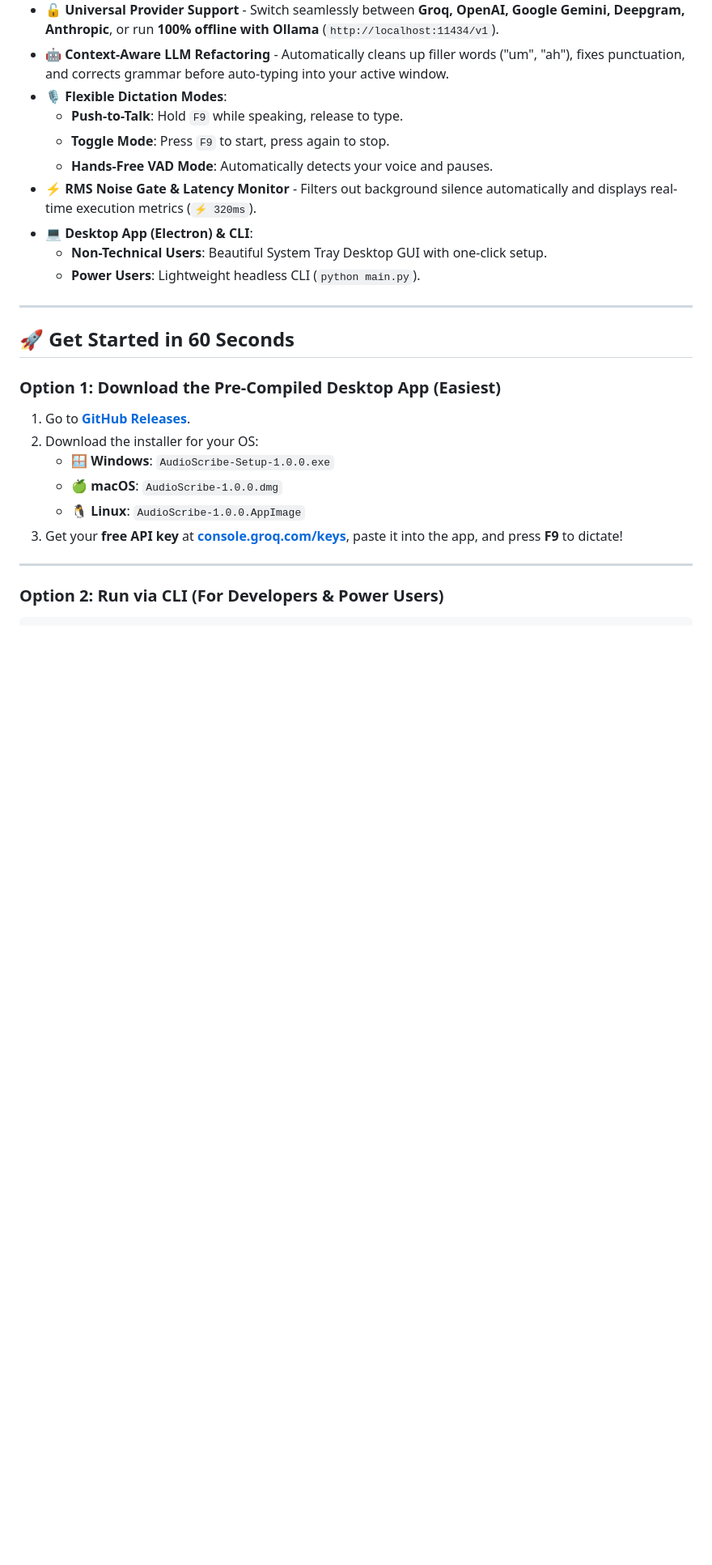
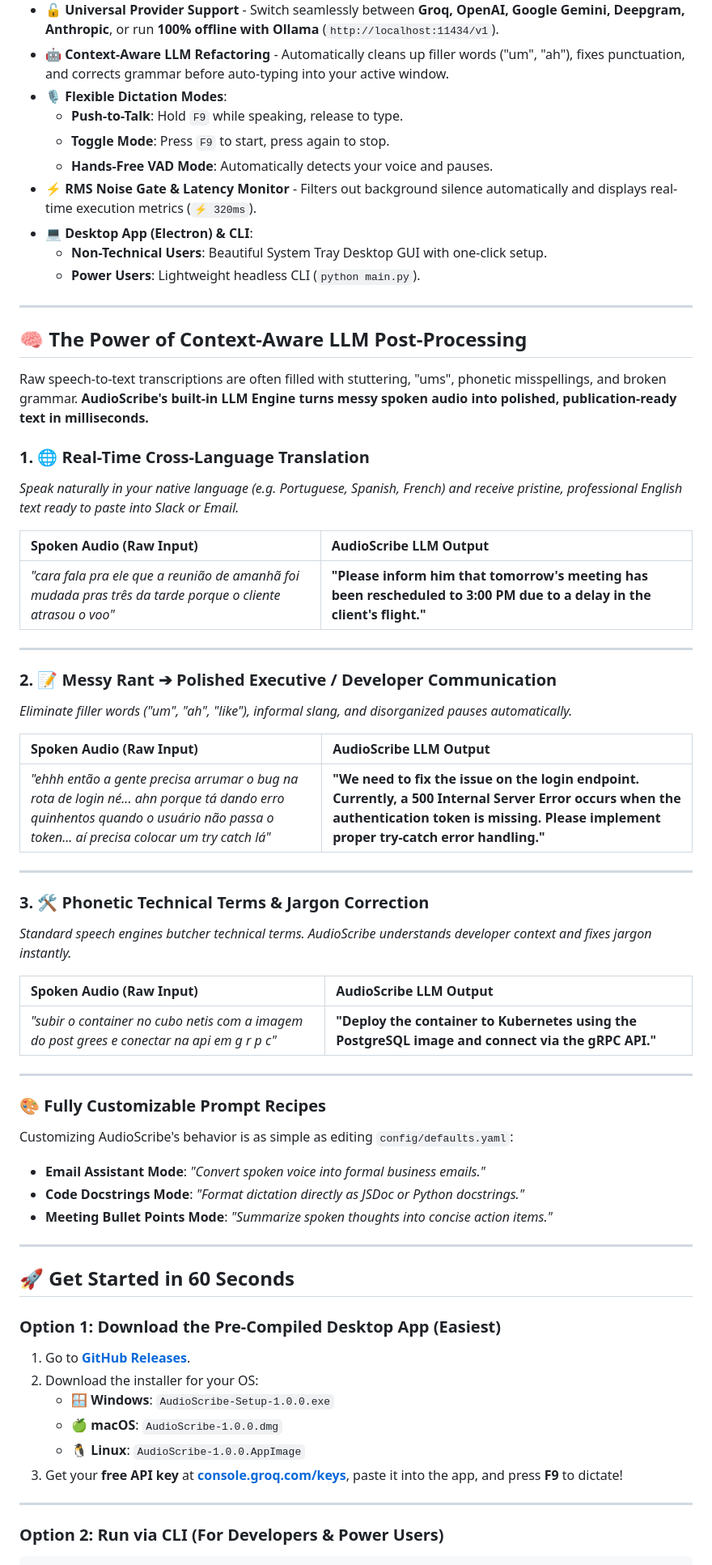
Before and after one commit to rodolfonobrega/AudioScribe, a Markdown page: README.md, the part around the change. Shown at 81% size. GitHub-like rendering; blank space fills up the shorter version.

Commit message:
docs: Add 'The Power of LLM Post-Processing' section with translation, jargon correction, and text polishing examples to README.md

```diff
--- a/README.md
+++ b/README.md
@@ -48,6 +48,46 @@ Proprietary apps like **Whisper Flow** or **Superwhisper** are great—until you
 - 💻 **Desktop App (Electron) & CLI**:
   - **Non-Technical Users**: Beautiful System Tray Desktop GUI with one-click setup.
   - **Power Users**: Lightweight headless CLI (`python main.py`).
+
+---
+
+## 🧠 The Power of Context-Aware LLM Post-Processing
+
+Raw speech-to-text transcriptions are often filled with stuttering, "ums", phonetic misspellings, and broken grammar. **AudioScribe's built-in LLM Engine turns messy spoken audio into polished, publication-ready text in milliseconds.**
+
+### 1. 🌐 Real-Time Cross-Language Translation
+*Speak naturally in your native language (e.g. Portuguese, Spanish, French) and receive pristine, professional English text ready to paste into Slack or Email.*
+
+| **Spoken Audio (Raw Input)** | **AudioScribe LLM Output** |
+| :--- | :--- |
+| *"cara fala pra ele que a reunião de amanhã foi mudada pras três da tarde porque o cliente atrasou o voo"* | **"Please inform him that tomorrow's meeting has been rescheduled to 3:00 PM due to a delay in the client's flight."** |
+
+---
+
+### 2. 📝 Messy Rant ➔ Polished Executive / Developer Communication
+*Eliminate filler words ("um", "ah", "like"), informal slang, and disorganized pauses automatically.*
+
+| **Spoken Audio (Raw Input)** | **AudioScribe LLM Output** |
+| :--- | :--- |
+| *"ehhh então a gente precisa arrumar o bug na rota de login né... ahn porque tá dando erro quinhentos quando o usuário não passa o token... aí precisa colocar um try catch lá"* | **"We need to fix the issue on the login endpoint. Currently, a 500 Internal Server Error occurs when the authentication token is missing. Please implement proper try-catch error handling."** |
+
+---
+
+### 3. 🛠️ Phonetic Technical Terms & Jargon Correction
+*Standard speech engines butcher technical terms. AudioScribe understands developer context and fixes jargon instantly.*
+
+| **Spoken Audio (Raw Input)** | **AudioScribe LLM Output** |
+| :--- | :--- |
+| *"subir o container no cubo netis com a imagem do post grees e conectar na api em g r p c"* | **"Deploy the container to Kubernetes using the PostgreSQL image and connect via the gRPC API."** |
+
+---
+
+### 🎨 Fully Customizable Prompt Recipes
+Customizing AudioScribe's behavior is as simple as editing `config/defaults.yaml`:
+
+- **Email Assistant Mode**: *"Convert spoken voice into formal business emails."*
+- **Code Docstrings Mode**: *"Format dictation directly as JSDoc or Python docstrings."*
+- **Meeting Bullet Points Mode**: *"Summarize spoken thoughts into concise action items."*
 
 ---
 
```
